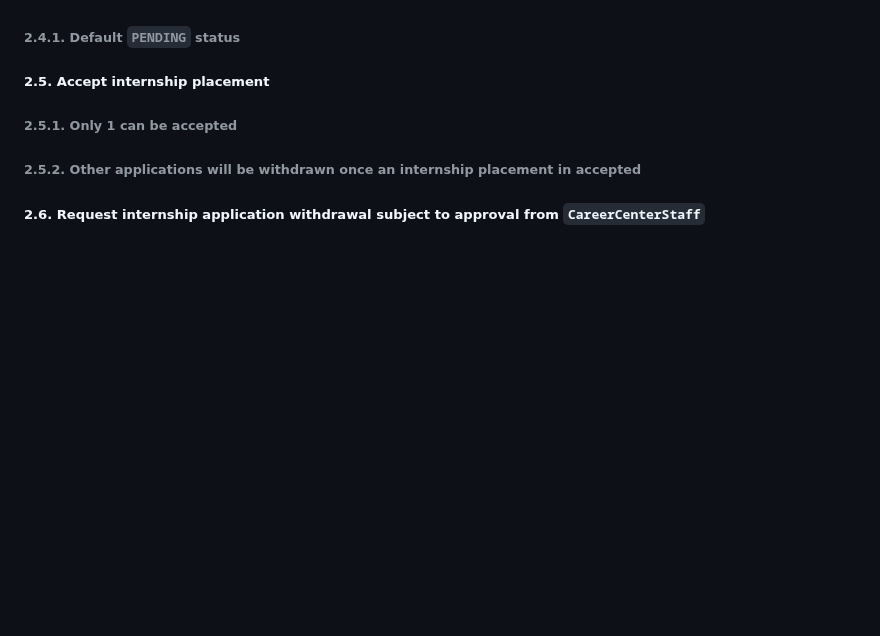
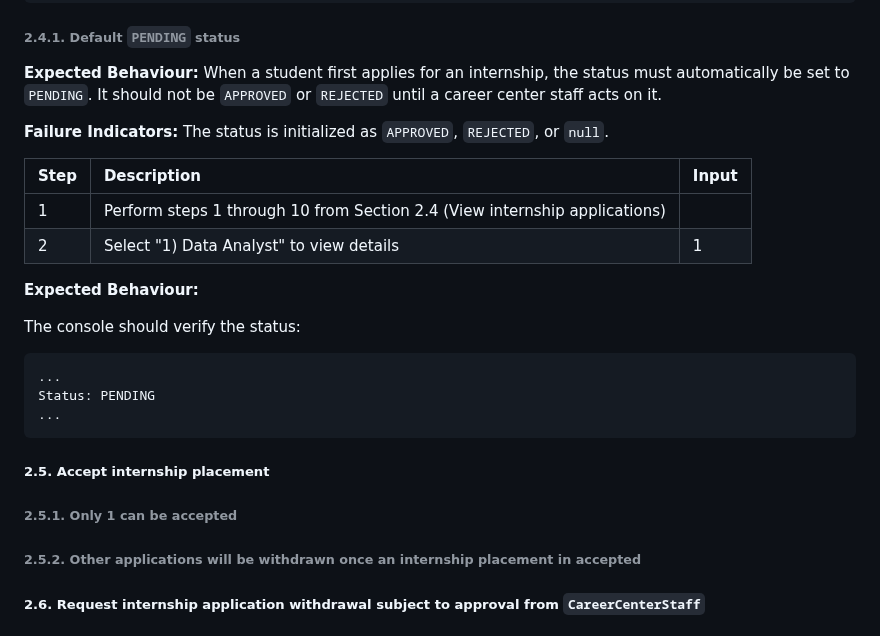
Before and after one commit to casperchew/SC2002, a Markdown page: README.md, the part around one of its changes. Rendered like a GitHub page; blank space fills up the shorter version.

Commit message:
Update README.md
Filled up 2.3.2, 2.4 & 2.4.1

````diff
--- a/README.md
+++ b/README.md
@@ -289,4 +352,23 @@ You already have 3 applications pending.
 ###### 2.4.1. Default `PENDING` status
+
+**Expected Behaviour:** When a student first applies for an internship, the status must automatically be set to `PENDING`. It should not be `APPROVED` or `REJECTED` until a career center staff acts on it.
+
+**Failure Indicators:** The status is initialized as `APPROVED`, `REJECTED`, or `null`.
+
+| Step | Description | Input |
+| :--- | :--- | :--- |
+| 1 | Perform steps 1 through 10 from Section 2.4 (View internship applications) | |
+| 2 | Select "1) Data Analyst" to view details | 1 |
+
+**Expected Behaviour:**
+
+The console should verify the status:
+
+```
+...
+Status: PENDING
+...
+```
 
 ##### 2.5. Accept internship placement
 
````
Also changed, not shown: other parts of README.md (+63 -0 lines).
